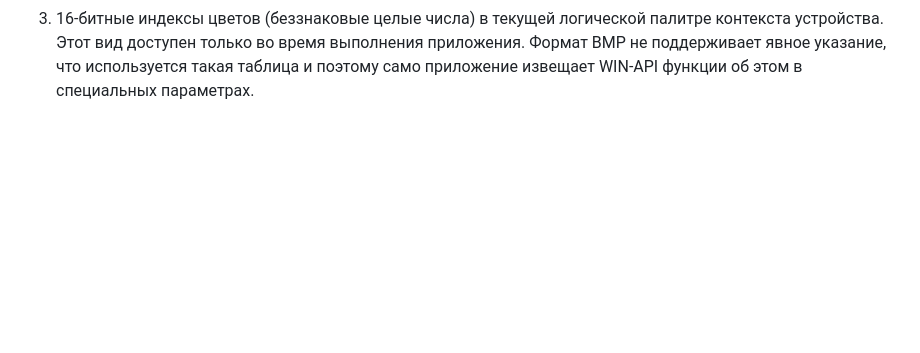
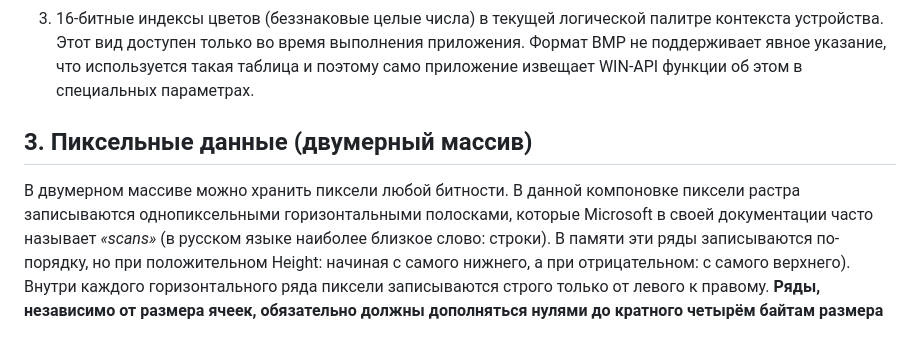
Before and after one commit to RipeCherries/pgi, a Markdown page: theory/BMP.md, the part around one of its changes. GitHub-like rendering; blank space fills up the shorter version.

Commit message:
Добавил информацию про пиксельные данные

```diff
--- a/theory/BMP.md
+++ b/theory/BMP.md
@@ -181,3 +181,9 @@ typedef struct BITMAPINFOHEADER {
 3. 16-битные индексы цветов (беззнаковые целые числа) в текущей логической палитре контекста устройства.
    Этот вид доступен только во время выполнения приложения. Формат BMP не поддерживает явное указание,
    что используется такая таблица и поэтому само приложение извещает WIN-API функции об этом в специальных параметрах.
+
+## 3. Пиксельные данные (двумерный массив)
+
+В двумерном массиве можно хранить пиксели любой битности.
+В данной компоновке пиксели растра записываются однопиксельными горизонтальными полосками, которые Microsoft в своей документации часто называет _«scans»_ (в русском языке наиболее близкое слово: строки). В памяти эти ряды записываются по-порядку, но при положительном Height: начиная с самого нижнего, а при отрицательном: с самого верхнего). Внутри каждого горизонтального ряда пиксели записываются строго только от левого к правому.
+**Ряды, независимо от размера ячеек, обязательно должны дополняться нулями до кратного четырём байтам размера**
```
Also changed, not shown: other parts of theory/BMP.md (+4 -4 lines).
